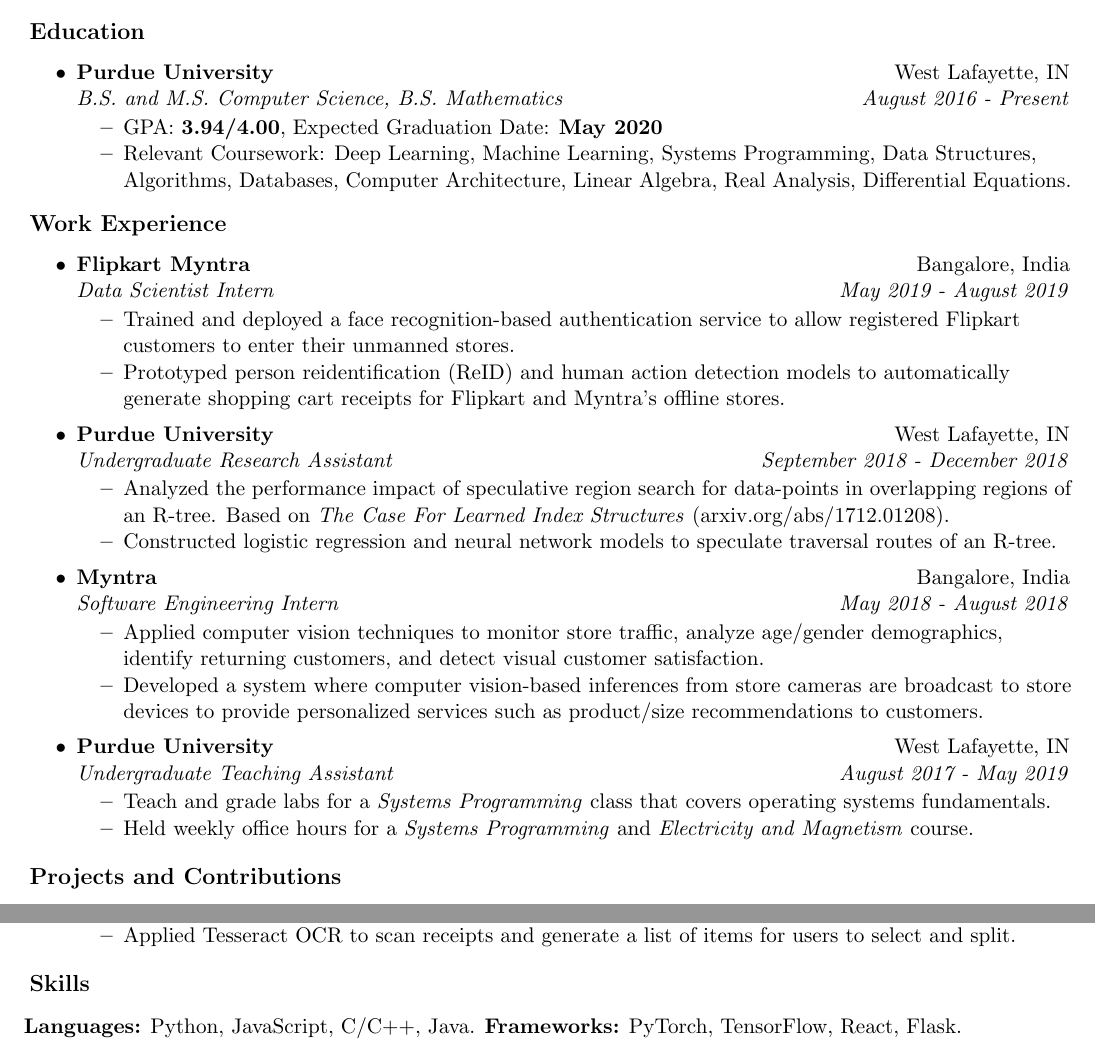
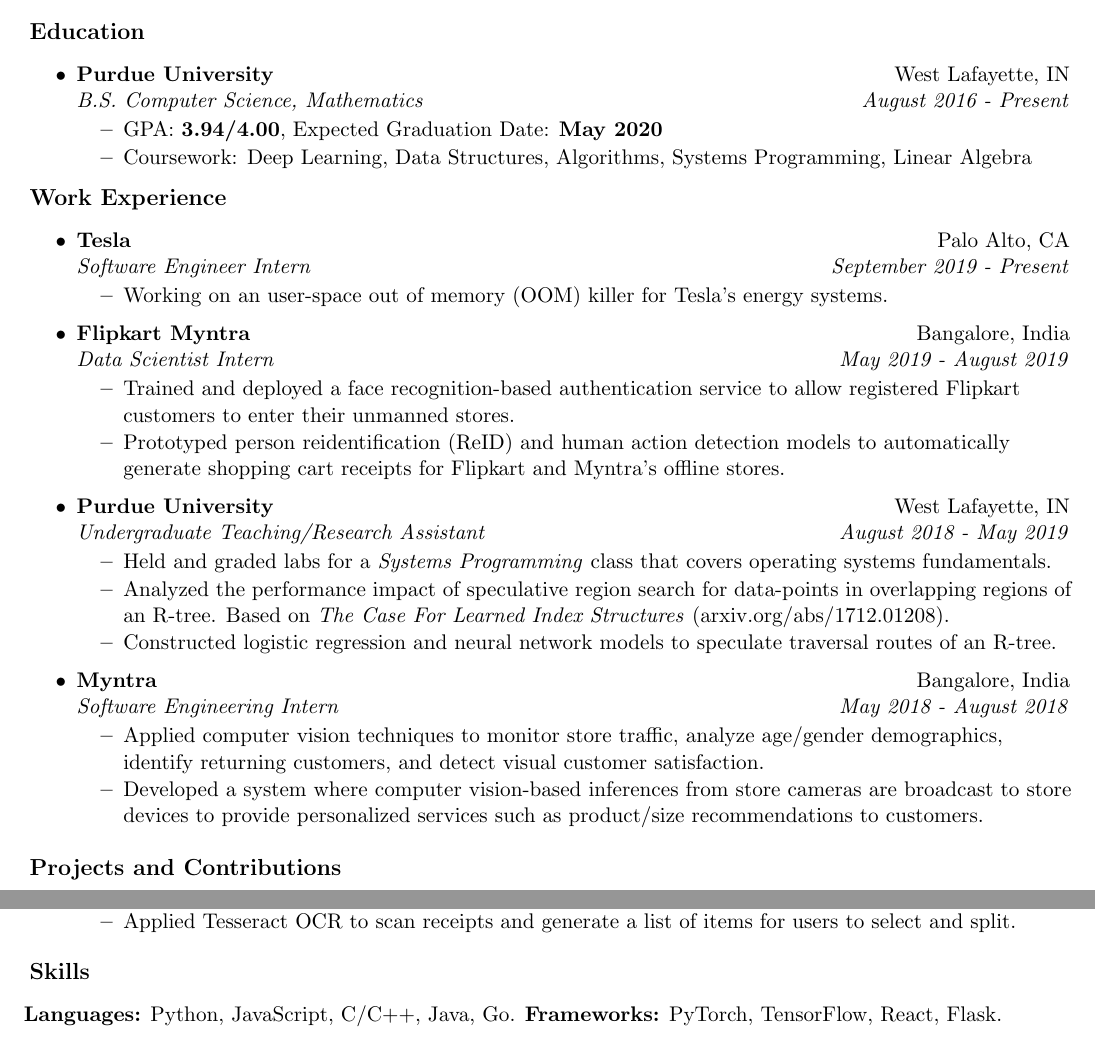
Before and after one commit to dakshjotwani/resume, a LaTeX CV (resume.tex): two parts of the page, joined at a grey line, cut so that both start at the same text. Compiled offline with pdfLaTeX.

Commit message:
Update work experience

```diff
--- a/resume.tex
+++ b/resume.tex
@@ -75,17 +75,26 @@
 
 \item
 	\ressubheadinga{Purdue University}{West Lafayette, IN}
-	\ressubheadingb{B.S. and M.S. Computer Science, B.S. Mathematics}{August 2016 - Present}
+	\ressubheadingb{B.S. Computer Science, Mathematics}{August 2016 - Present}
 	\begin{itemize}
 		\resitem{GPA: \textbf{3.94/4.00}, Expected Graduation Date: \textbf{May 2020}}
-		\resitem{Relevant Coursework: Deep Learning, Machine Learning, Systems Programming, Data Structures, Algorithms, Databases, Computer Architecture, Linear Algebra, Real Analysis, Differential Equations.}
+		\resitem{Coursework: Deep Learning, Data Structures, Algorithms, Systems Programming, Linear Algebra}
 	\end{itemize}
 
 \end{itemize}
 
-\vspace{-0.35in}
+\vspace{-0.23in}
 \resheading{Work Experience}
 \vspace{-0.235in}
+
+\begin{itemize}
+\item
+	\ressubheadinga{Tesla}{Palo Alto, CA}
+	\ressubheadingb{Software Engineer Intern}{September 2019 - Present}
+	\begin{itemize}
+        \resitem{Working on an user-space out of memory (OOM) killer for Tesla's energy systems.}
+	\end{itemize}
+\end{itemize}
 
 \begin{itemize}
 \item
@@ -100,8 +109,9 @@
 \begin{itemize}
 \item
     \ressubheadinga{Purdue University}{West Lafayette, IN}
-    \ressubheadingb{Undergraduate Research Assistant}{September 2018 - December 2018}
+    \ressubheadingb{Undergraduate Teaching/Research Assistant}{August 2018 - May 2019}
     \begin{itemize}
+        \resitem{Held and graded labs for a \emph{Systems Programming} class that covers operating systems fundamentals.}
             \resitem{Analyzed the performance impact of speculative region search for data-points in overlapping regions of an R-tree. Based on \textit{The Case For Learned Index Structures} (arxiv.org/abs/1712.01208).}
         \resitem{Constructed logistic regression and neural network models to speculate traversal routes of an R-tree.}
     \end{itemize}
@@ -115,16 +125,6 @@
 		\resitem{Applied computer vision techniques to monitor store traffic, analyze age/gender demographics, identify returning customers, and detect visual customer satisfaction.}
 		\resitem{Developed a system where computer vision-based inferences from store cameras are broadcast to store devices to provide personalized services such as product/size recommendations to customers.}
 	\end{itemize}
-\end{itemize}
-
-\begin{itemize}
-\item
-    \ressubheadinga{Purdue University}{West Lafayette, IN}
-    \ressubheadingb{Undergraduate Teaching Assistant}{August 2017 - May 2019}
-    \begin{itemize}
-        \resitem{Teach and grade labs for a \emph{Systems Programming} class that covers operating systems fundamentals.}
-            \resitem{Held weekly office hours for a \textit{Systems Programming} and \textit{Electricity and Magnetism} course.}
-    \end{itemize}
 \end{itemize}
 
 \vspace{-0.16in}
@@ -170,6 +170,6 @@
 \resheading{Skills}
 \vspace{-0.10in}
 
-\textbf{Languages:} Python, JavaScript, C/C++, Java. \textbf{Frameworks:} PyTorch, TensorFlow, React, Flask.
+\textbf{Languages:} Python, JavaScript, C/C++, Java, Go. \textbf{Frameworks:} PyTorch, TensorFlow, React, Flask.
 
 \end{document}
```
Also changed, not shown: resume.pdf.
